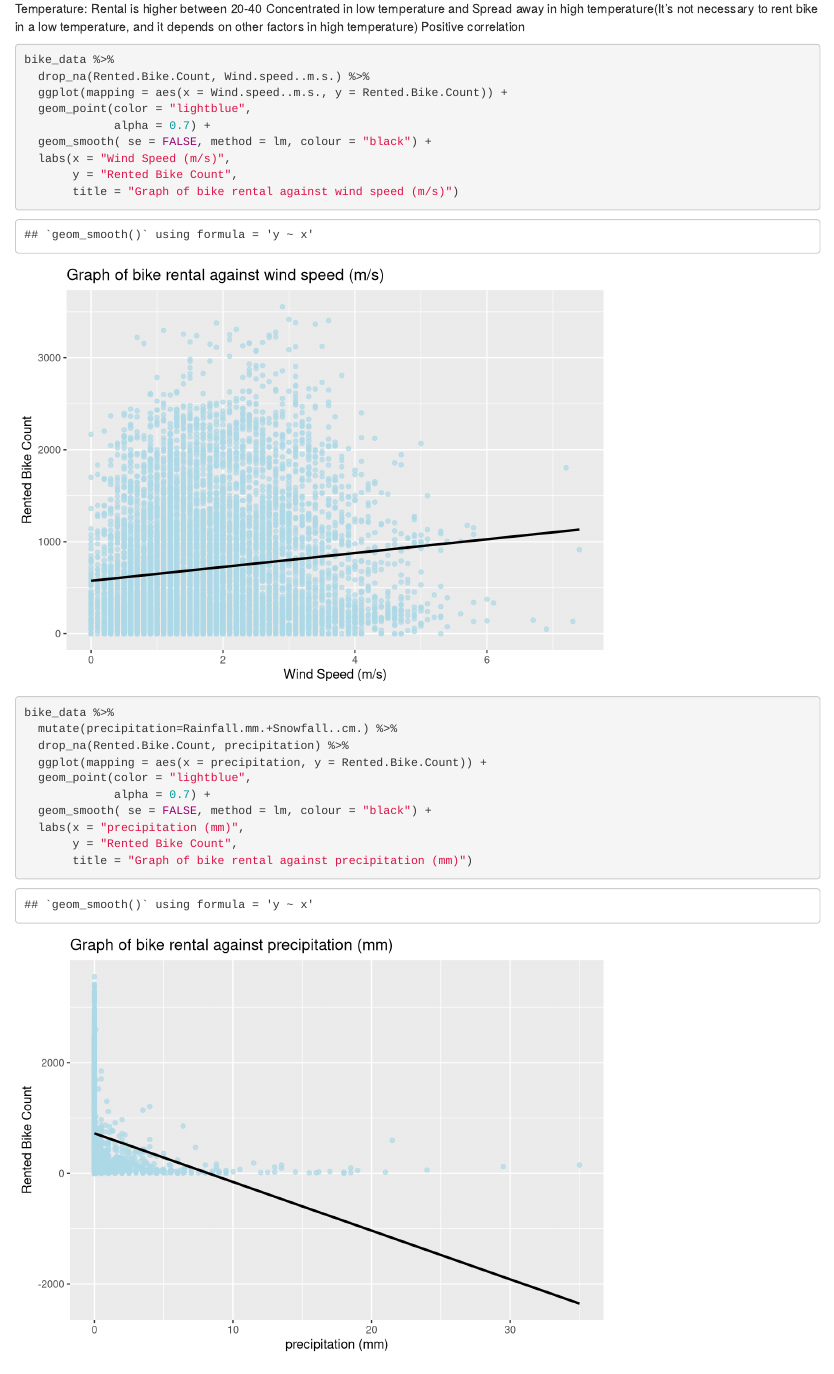
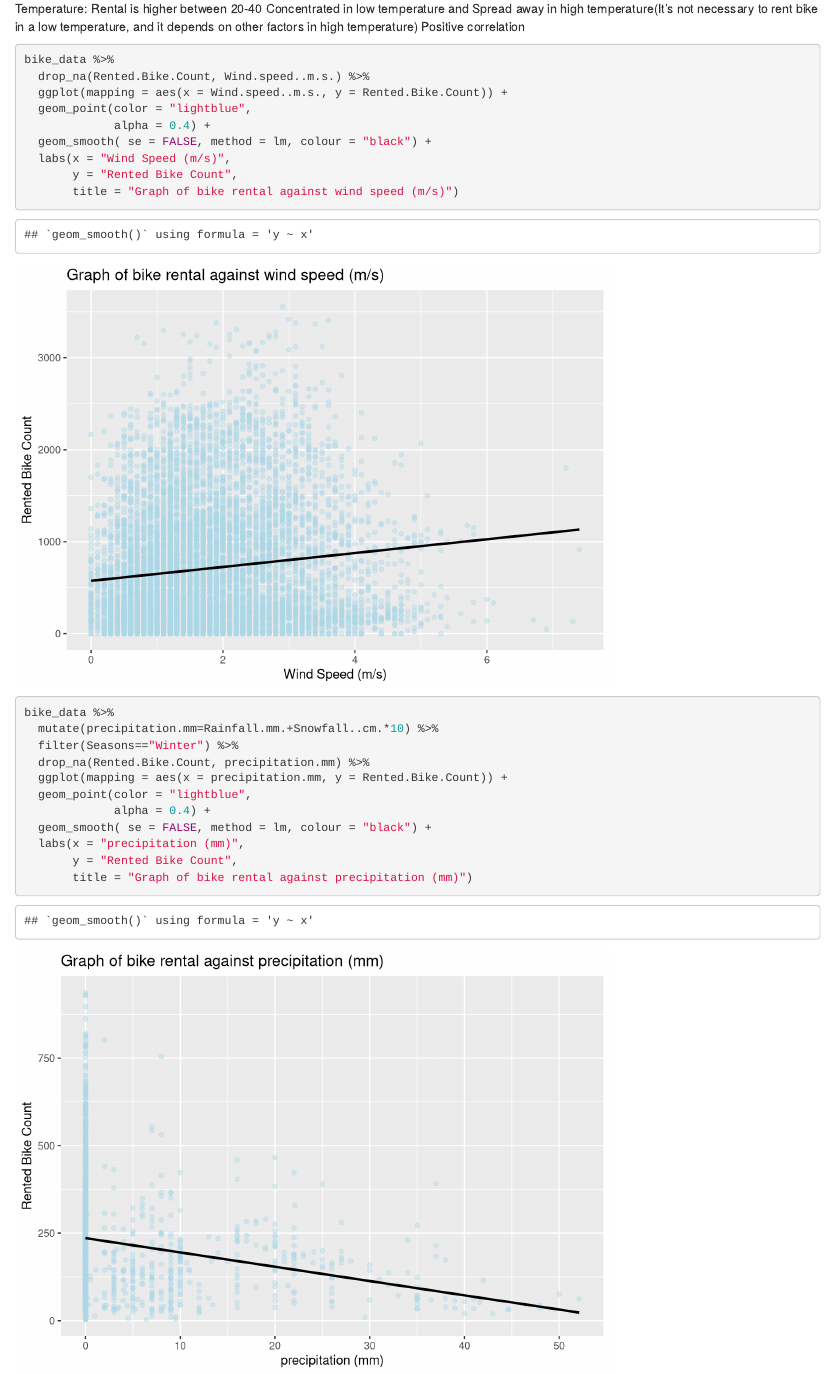
Before and after one commit to Bai191714/Final-project, an R Markdown document (investigation.Rmd): the page in a window 1100 px wide, from 5290 px down. Rendered offline with R 4.5, knitr and Pandoc, with nearby package versions.

````diff
--- a/investigation.Rmd
+++ b/investigation.Rmd
@@ -149,7 +149,7 @@
   drop_na(Rented.Bike.Count, Wind.speed..m.s.) %>%
   ggplot(mapping = aes(x = Wind.speed..m.s., y = Rented.Bike.Count)) +
   geom_point(color = "lightblue",
-             alpha = 0.7) +
+             alpha = 0.4) +
   geom_smooth( se = FALSE, method = lm, colour = "black") +
   labs(x = "Wind Speed (m/s)",
        y = "Rented Bike Count",
@@ -158,11 +158,12 @@
 ```
 ```{r}
 bike_data %>%
-  mutate(precipitation=Rainfall.mm.+Snowfall..cm.) %>%
-  drop_na(Rented.Bike.Count, precipitation) %>%
-  ggplot(mapping = aes(x = precipitation, y = Rented.Bike.Count)) +
+  mutate(precipitation.mm=Rainfall.mm.+Snowfall..cm.*10) %>%
+  filter(Seasons=="Winter") %>%
+  drop_na(Rented.Bike.Count, precipitation.mm) %>%
+  ggplot(mapping = aes(x = precipitation.mm, y = Rented.Bike.Count)) +
   geom_point(color = "lightblue",
-             alpha = 0.7) +
+             alpha = 0.4) +
   geom_smooth( se = FALSE, method = lm, colour = "black") +
   labs(x = "precipitation (mm)",
        y = "Rented Bike Count",
````
Also changed, not shown: investigation.html, investigation.Rmd (2 more changed lines).
